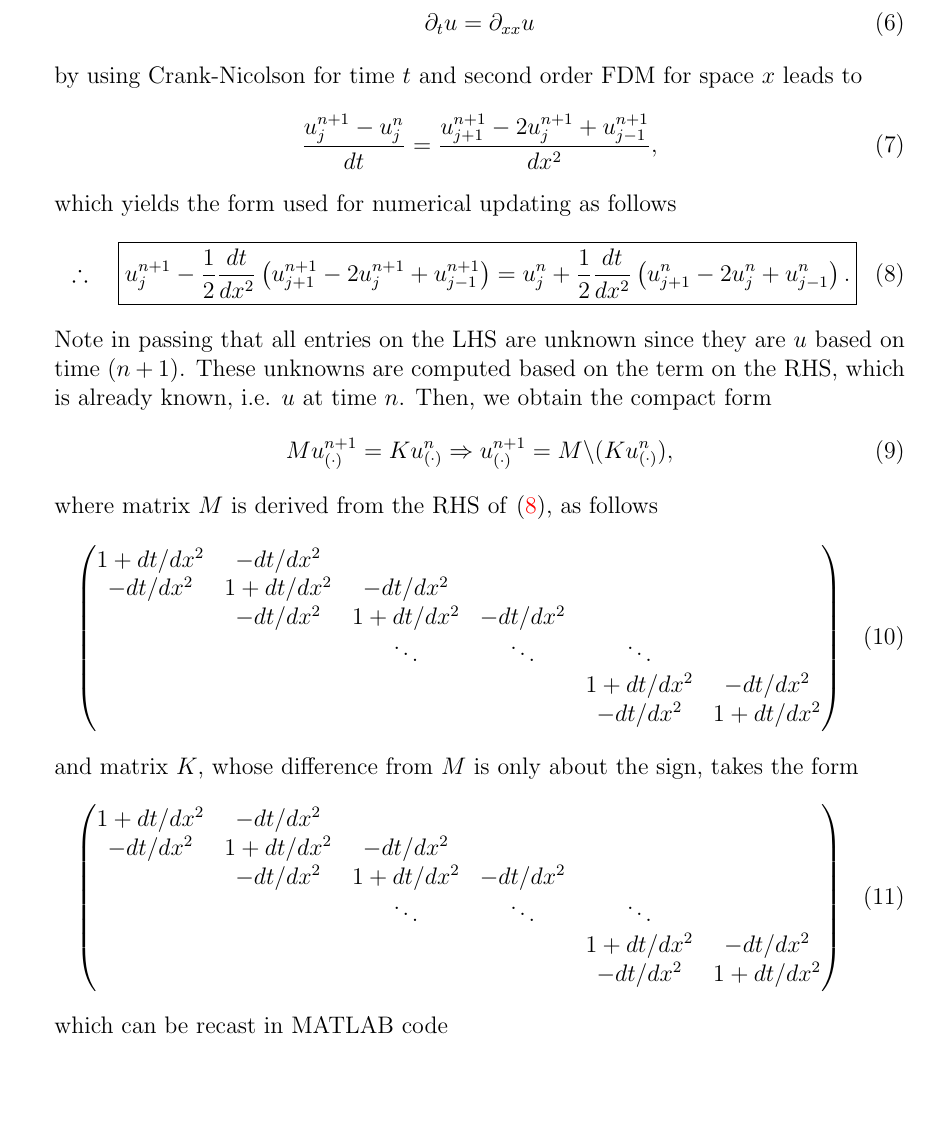
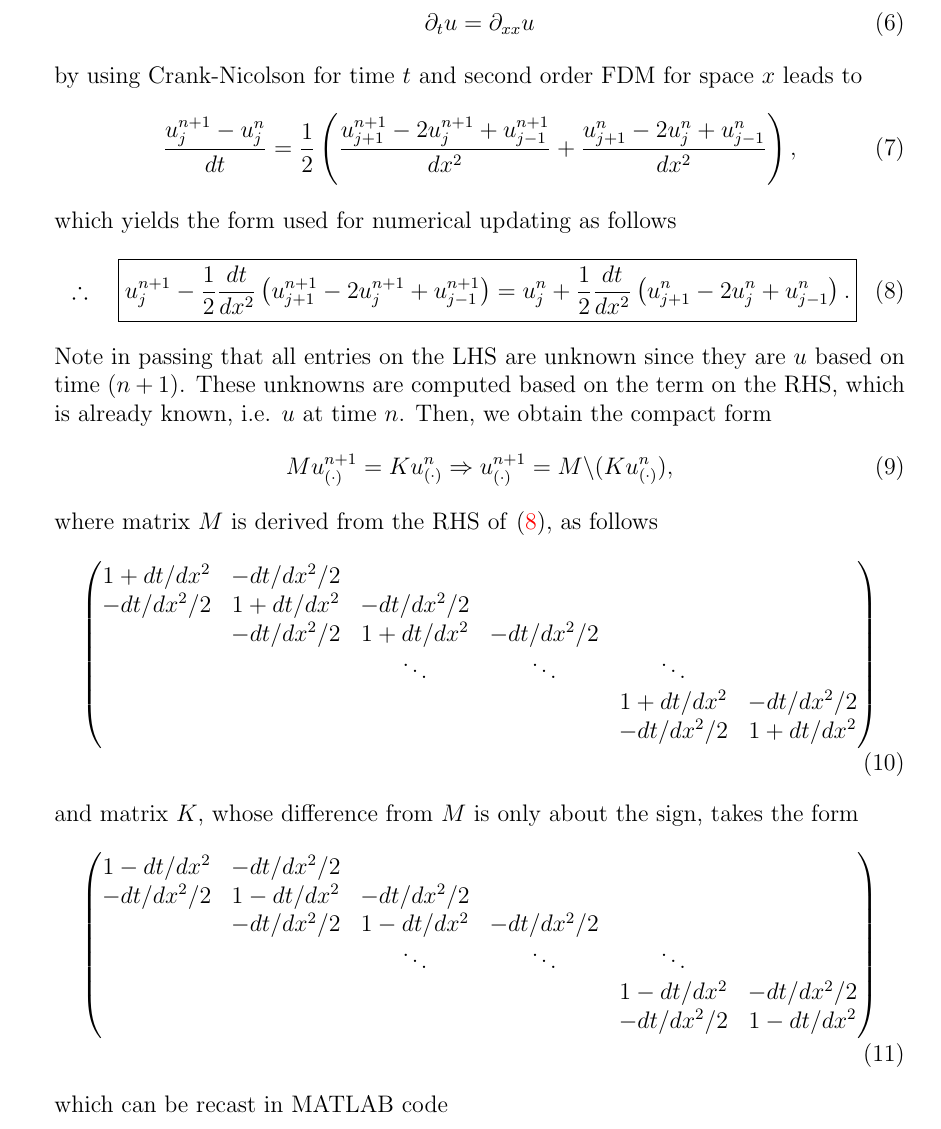
Before and after one commit to tqnvo/ge-maths4-ss22, a LaTeX document (Gue12/Gue12.tex): part of page 2 of 4, cut so that both start at the same text, the shorter picture padded with empty space. Compiled offline with LaTeX, dvips and Ghostscript.

Commit message:
up Gue12

```diff
--- a/Gue12/Gue12.tex
+++ b/Gue12/Gue12.tex
@@ -96,7 +96,12 @@ Discretization of the following given PDE
 by using Crank-Nicolson for time $t$ and second order FDM for space $x$ leads to
 \begin{align}
 	\frac{u^{n+1}_{j} - u^{n}_{j}}{dt}
-	= \frac{u^{n+1}_{j+1}-2u^{n+1}_{j}+u^{n+1}_{j-1}}{dx^2},
+	= \frac{1}{2}
+	\left(
+	\frac{u^{n+1}_{j+1}-2u^{n+1}_{j}+u^{n+1}_{j-1}}{dx^2}
+	+
+	\frac{u^{n}_{j+1}-2u^{n}_{j}+u^{n}_{j-1}}{dx^2}
+	\right),
 \end{align}
 which yields the form used for numerical updating as follows
 \begin{align}
@@ -119,23 +124,23 @@ Then, we obtain the compact form
 where matrix $M$ is derived from the RHS of \eqref{eq:CrankNicolsonform}, as follows
 \begin{align}
 	\begin{pmatrix}
-		1+dt/dx^2 & -dt/dx^2  &           &          &           &           \\
-		-dt/dx^2  & 1+dt/dx^2 & -dt/dx^2  &          &           &           \\
-		          & -dt/dx^2  & 1+dt/dx^2 & -dt/dx^2 &           &           \\
-		          &           & \ddots    & \ddots   & \ddots    &           \\
-		          &           &           &          & 1+dt/dx^2 & -dt/dx^2  \\
-		          &           &           &          & -dt/dx^2  & 1+dt/dx^2
+		1+dt/dx^2  & -dt/dx^2/2 &            &            &            &            \\
+		-dt/dx^2/2 & 1+dt/dx^2  & -dt/dx^2/2 &            &            &            \\
+		           & -dt/dx^2/2 & 1+dt/dx^2  & -dt/dx^2/2 &            &            \\
+		           &            & \ddots     & \ddots     & \ddots     &            \\
+		           &            &            &            & 1+dt/dx^2  & -dt/dx^2/2 \\
+		           &            &            &            & -dt/dx^2/2 & 1+dt/dx^2
 	\end{pmatrix}
 \end{align}
 and matrix $K$, whose difference from $M$ is only about the sign, takes the form
 \begin{align}
 	\begin{pmatrix}
-		1+dt/dx^2 & -dt/dx^2  &           &          &           &           \\
-		-dt/dx^2  & 1+dt/dx^2 & -dt/dx^2  &          &           &           \\
-		          & -dt/dx^2  & 1+dt/dx^2 & -dt/dx^2 &           &           \\
-		          &           & \ddots    & \ddots   & \ddots    &           \\
-		          &           &           &          & 1+dt/dx^2 & -dt/dx^2  \\
-		          &           &           &          & -dt/dx^2  & 1+dt/dx^2
+		1-dt/dx^2  & -dt/dx^2/2 &            &            &            &            \\
+		-dt/dx^2/2 & 1-dt/dx^2  & -dt/dx^2/2 &            &            &            \\
+		           & -dt/dx^2/2 & 1-dt/dx^2  & -dt/dx^2/2 &            &            \\
+		           &            & \ddots     & \ddots     & \ddots     &            \\
+		           &            &            &            & 1-dt/dx^2  & -dt/dx^2/2 \\
+		           &            &            &            & -dt/dx^2/2 & 1-dt/dx^2
 	\end{pmatrix}
 \end{align}
 which can be recast in MATLAB code
```
Also changed, not shown: Gue12/Gue12.pdf, Gue12/Gue12.ps, Gue12/Gue12.tex (4 more changed lines).
